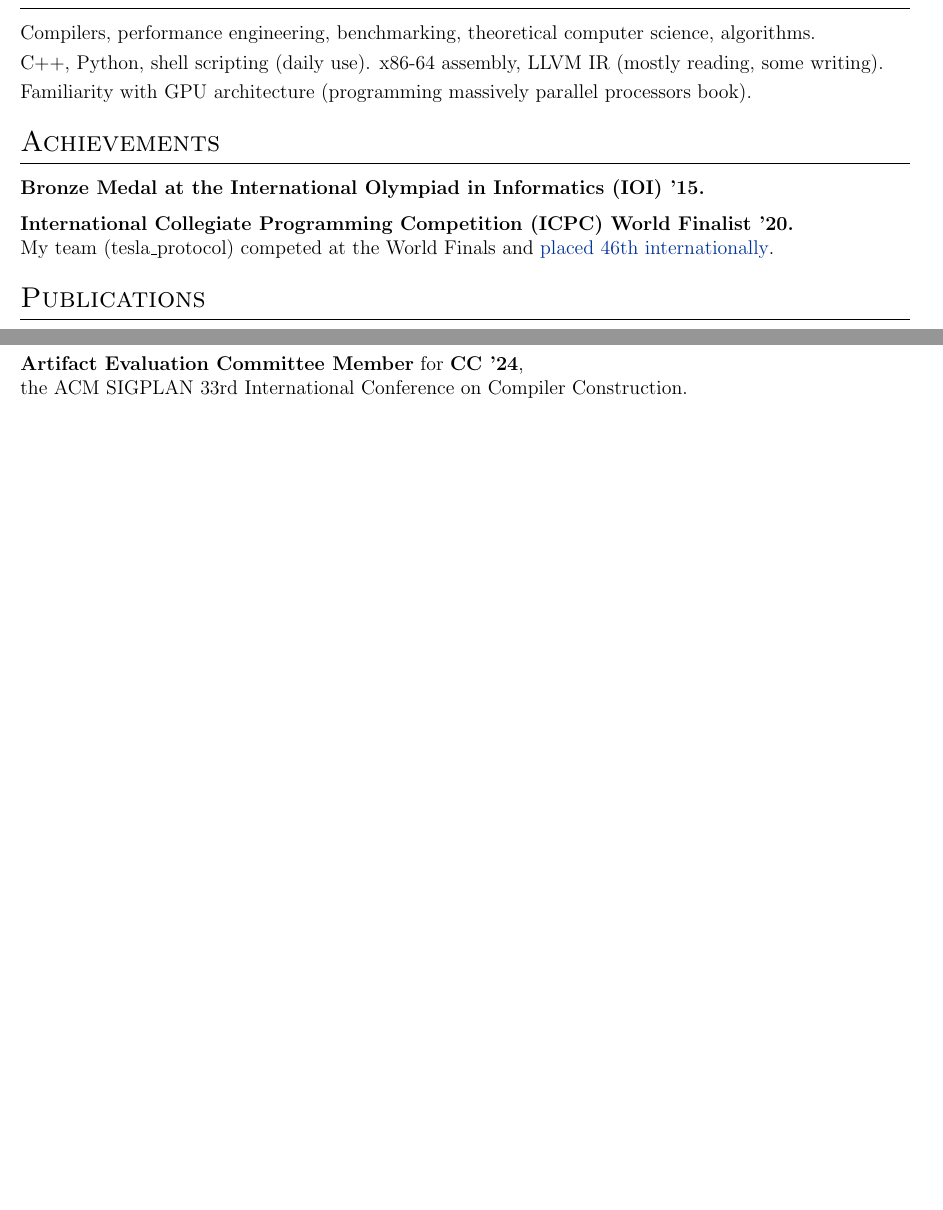
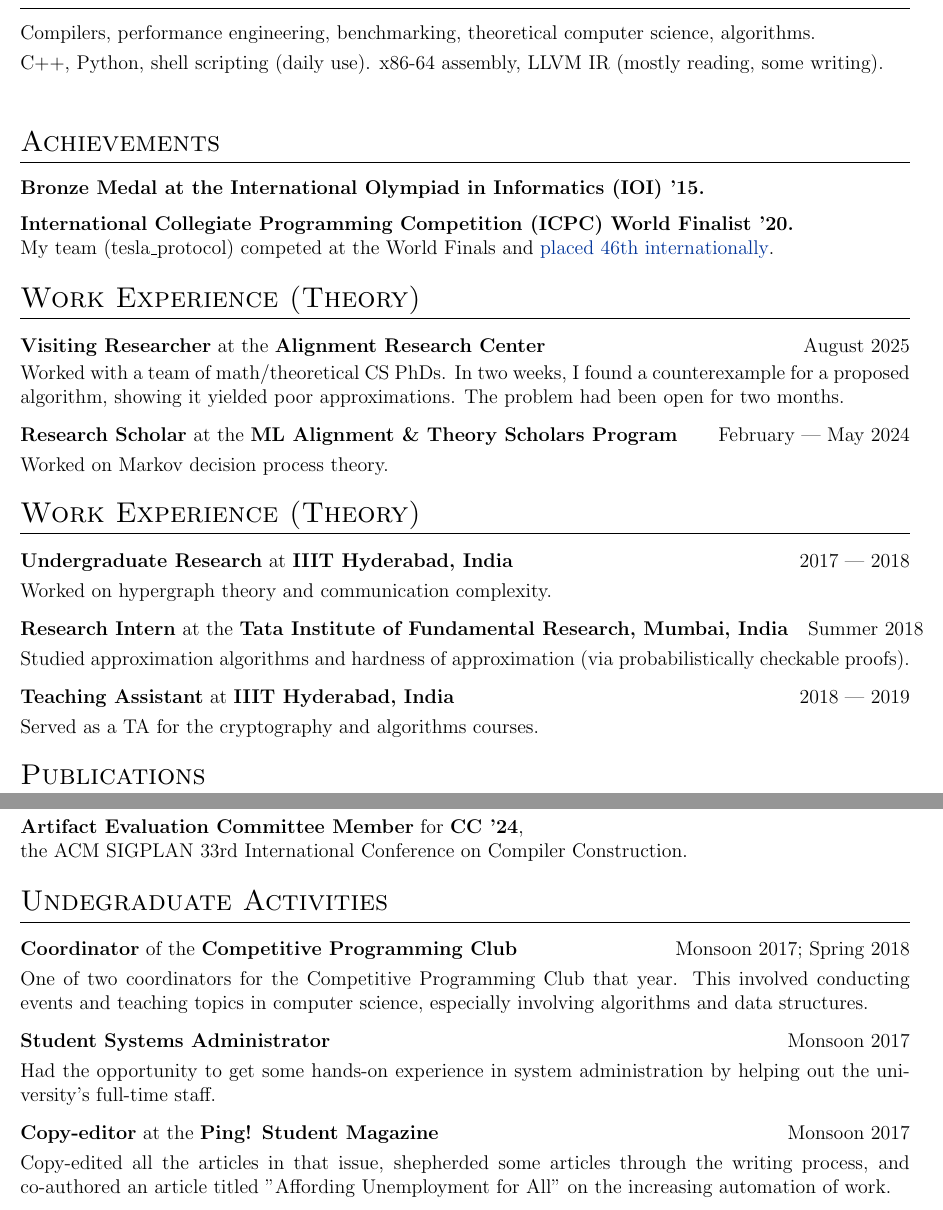
Before and after one commit to superty/website, a LaTeX CV (CV.tex): two parts of pages 2 and 3 of 3, joined at a grey line, cut so that both start at the same text, the shorter picture padded with empty space. Compiled offline with pdfLaTeX.

Commit message:
maximalist CV.tex

```diff
--- a/CV.tex
+++ b/CV.tex
@@ -281,7 +281,7 @@ Wrote the MLIR Presburger library (see above) and worked on papers published at
 % Performance engineering, compilers, benchmarking, discrete mathematics, theoretical CS, algorithms. \\
 Compilers, performance engineering, benchmarking, theoretical computer science, algorithms. \\
 C++, Python, shell scripting (daily use). x86-64 assembly, LLVM IR (mostly reading, some writing). \\
-Familiarity with GPU architecture (programming massively parallel processors book).
+% Familiarity with GPU architecture (programming massively parallel processors book).
 % Familiarity with binary exploitation (\href{https://pwn.college/}{pwn.college} course).
 \end{spacing}
 \vspace{-0.3em}
@@ -309,42 +309,41 @@ Familiarity with GPU architecture (programming massively parallel processors boo
 % Some More Skills  &  \normalsize{Also some more of this, Some more that, And some of this and that etc.}\\
 % \end{tabularx}
 
-% \section{Work Experience (Theory)}
-% \begin{tabularx}{\linewidth}{ @{}l r@{} }
-% \textbf{Visiting Researcher} at the \textbf{Alignment Research Center} & \hfill August 2025 \\[3.75pt]
-% \multicolumn{2}{@{}X@{}}{
-% \vspace{-1em}
-% Worked with a team of math/theoretical CS PhDs. In two weeks, I found a counterexample for a proposed algorithm, showing it yielded poor approximations. The problem had been open for two months.
-% % AI safety research towards mechanistic anomaly detection. Specifically, did theoretical research on a toy model involving matrix permanent estimation.
-% }
-% \end{tabularx}
+\section{Work Experience (Theory)}
+\begin{tabularx}{\linewidth}{ @{}l r@{} }
+\textbf{Visiting Researcher} at the \textbf{Alignment Research Center} & \hfill August 2025 \\[3.75pt]
+\multicolumn{2}{@{}X@{}}{
+\vspace{-1em}
+Worked with a team of math/theoretical CS PhDs. In two weeks, I found a counterexample for a proposed algorithm, showing it yielded poor approximations. The problem had been open for two months.
+% AI safety research towards mechanistic anomaly detection. Specifically, did theoretical research on a toy model involving matrix permanent estimation.
+}
+\end{tabularx}
 
-% \begin{tabularx}{\linewidth}{ @{}l r@{} }
-% \textbf{Research Scholar} at the \textbf{ML Alignment \& Theory Scholars Program} & \hfill February --- May 2024 \\[3.75pt]
-% \multicolumn{2}{@{}X@{}}{
-% Worked on Markov decision process theory.
-% % AI safety research on Vanessa Kosoy's learning-theoretic agenda. Specifically, I worked on MDP theory.
-% } % Vanessa Kosoy on the learning-theoretic agenda for AI alignment.
-% \end{tabularx}
+\begin{tabularx}{\linewidth}{ @{}l r@{} }
+\textbf{Research Scholar} at the \textbf{ML Alignment \& Theory Scholars Program} & \hfill February --- May 2024 \\[3.75pt]
+\multicolumn{2}{@{}X@{}}{
+Worked on Markov decision process theory.
+% AI safety research on Vanessa Kosoy's learning-theoretic agenda. Specifically, I worked on MDP theory.
+} % Vanessa Kosoy on the learning-theoretic agenda for AI alignment.
+\end{tabularx}
 
-% \section{Work Experience (Theory)}
+\section{Work Experience (Theory)}
 
+\begin{tabularx}{\linewidth}{ @{}l r@{} }
+\textbf{Undergraduate Research} at \textbf{IIIT Hyderabad, India} & \hfill 2017 --- 2018 \\[3.75pt]
+\multicolumn{2}{@{}X@{}}{Worked on hypergraph theory and communication complexity.} \\
+\end{tabularx}
+
+\begin{tabularx}{\linewidth}{ @{}l r@{} }
+\textbf{Research Intern} at the \textbf{Tata Institute of Fundamental Research, Mumbai, India} & \hfill Summer 2018 \\[3.75pt]
+\multicolumn{2}{@{}X@{}}{Studied approximation algorithms and hardness of approximation (via probabilistically checkable proofs).} \\
+\end{tabularx}
 % Studied results in theoretical computer science (approximation algorithms and hardness of approximation) under the guidance of Prof. Prahladh Harsha.
 
-% \begin{tabularx}{\linewidth}{ @{}l r@{} }
-% \textbf{Undergraduate Research} at \textbf{IIIT Hyderabad, India} & \hfill 2017 --- 2018 \\[3.75pt]
-% \multicolumn{2}{@{}X@{}}{Worked on hypergraph theory and communication complexity.} \\
-% \end{tabularx}
-
-% \begin{tabularx}{\linewidth}{ @{}l r@{} }
-% \textbf{Research Intern} at the \textbf{Tata Institute of Fundamental Research, Mumbai, India} & \hfill Summer 2018 \\[3.75pt]
-% \multicolumn{2}{@{}X@{}}{Studied approximation algorithms and hardness of approximation (via probabilistically checkable proofs).} \\
-% \end{tabularx}
-
-% \begin{tabularx}{\linewidth}{ @{}l r@{} }
-% \textbf{Teaching Assistant} at \textbf{IIIT Hyderabad, India} & \hfill 2018 --- 2019 \\[3.75pt]
-% \multicolumn{2}{@{}X@{}}{Served as a TA for the cryptography and algorithms courses.} \\
-% \end{tabularx}
+\begin{tabularx}{\linewidth}{ @{}l r@{} }
+\textbf{Teaching Assistant} at \textbf{IIIT Hyderabad, India} & \hfill 2018 --- 2019 \\[3.75pt]
+\multicolumn{2}{@{}X@{}}{Served as a TA for the cryptography and algorithms courses.} \\
+\end{tabularx}
 
 \section{Publications}
 \textbf{Strided Difference Bound Matrices.} \\
@@ -368,8 +367,8 @@ Tobias Grosser, Theodoros Theodoridis, Maximilian Falkenstein, Arjun Pitchanatha
 \textbf{Provably Efficient LRU Cache Modeling.} \\
 Arjun Pitchanathan and Tobias Grosser. \emph{Under preparation.}
 
-% \textbf{Compositional Polytope MDPs.} \\
-% Vanessa Kosoy and Arjun Pitchanathan. \emph{Under preparation.}
+\textbf{Compositional Polytope MDPs.} \\
+Vanessa Kosoy and Arjun Pitchanathan. \emph{Under preparation.}
 
 \textbf{On the Simple Quasi Crossing Number of $K_{11}$.} Arjun Pitchanathan and Saswata Shannigrahi. \\
 Symposium on Graph Drawing and Network Visualization (GD), 2019. Poster with \href{https://arxiv.org/abs/1908.07851}{extended abstract}.
@@ -427,21 +426,22 @@ the ACM SIGPLAN 33rd International Conference on Compiler Construction.
 % I held tutorial sessions and office hours, set problems, and graded exam papers.} \\
 % \end{tabularx}
 
-% \begin{tabularx}{\linewidth}{ @{}l r@{} }
-% \textbf{Coordinator} of the \textbf{Competitive Programming Club} & \hfill Monsoon 2017; Spring 2018 \\[3.75pt]
-% \multicolumn{2}{@{}X@{}}{One of two coordinators for the Competitive Programming Club that year. This involved conducting events and
-% teaching topics in computer science, especially involving algorithms and data structures.} \\
-% \end{tabularx}
+\section{Undegraduate Activities}
+\begin{tabularx}{\linewidth}{ @{}l r@{} }
+\textbf{Coordinator} of the \textbf{Competitive Programming Club} & \hfill Monsoon 2017; Spring 2018 \\[3.75pt]
+\multicolumn{2}{@{}X@{}}{One of two coordinators for the Competitive Programming Club that year. This involved conducting events and
+teaching topics in computer science, especially involving algorithms and data structures.} \\
+\end{tabularx}
 
-% \begin{tabularx}{\linewidth}{ @{}l r@{} }
-% \textbf{Student Systems Administrator} & \hfill Monsoon 2017 \\[3.75pt]
-% \multicolumn{2}{@{}X@{}}{Had the opportunity to get some hands-on experience in system administration by helping out the university's full-time staff.} \\
-% \end{tabularx}
+\begin{tabularx}{\linewidth}{ @{}l r@{} }
+\textbf{Student Systems Administrator} & \hfill Monsoon 2017 \\[3.75pt]
+\multicolumn{2}{@{}X@{}}{Had the opportunity to get some hands-on experience in system administration by helping out the university's full-time staff.} \\
+\end{tabularx}
 
-% \begin{tabularx}{\linewidth}{ @{}l r@{} }
-% \textbf{Copy-editor} at the \textbf{Ping! Student Magazine} & \hfill Monsoon 2017 \\[3.75pt]
-% \multicolumn{2}{@{}X@{}}{Copy-edited all the articles in that issue, shepherded some articles through the writing process, and co-authored an article titled "Affording Unemployment for All" on the increasing automation of work.} \\
-% \end{tabularx}
+\begin{tabularx}{\linewidth}{ @{}l r@{} }
+\textbf{Copy-editor} at the \textbf{Ping! Student Magazine} & \hfill Monsoon 2017 \\[3.75pt]
+\multicolumn{2}{@{}X@{}}{Copy-edited all the articles in that issue, shepherded some articles through the writing process, and co-authored an article titled "Affording Unemployment for All" on the increasing automation of work.} \\
+\end{tabularx}
 
 % \textit{Note: Monsoon and Spring are the two semesters in IIIT Hyderabad's academic calendar.}
 
```
Also changed, not shown: CV.tex (8 more changed lines).
